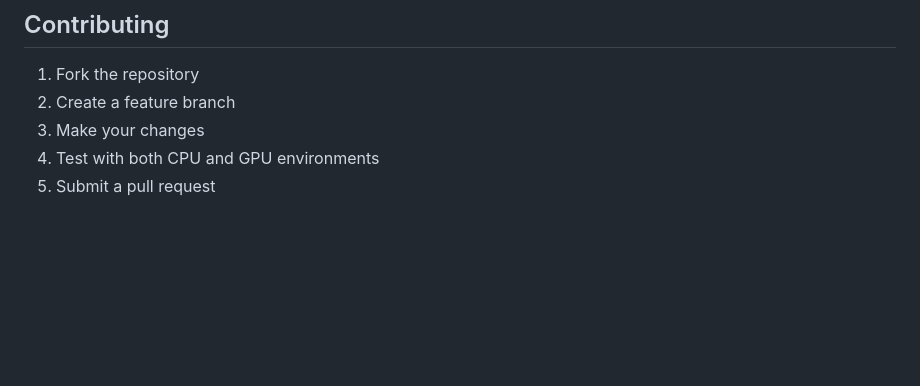
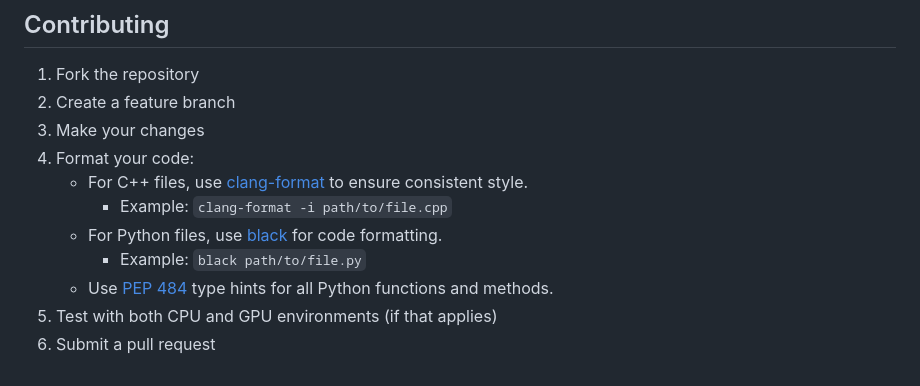
Before and after one commit to personalrobotics/IGHAStar, a Markdown page: README.md, the part around the change. GitHub-like rendering; blank space fills up the shorter version.

Commit message:
update readme to provide formatting conventions

```diff
--- a/README.md
+++ b/README.md
@@ -150,5 +150,11 @@ IGHAStar/
 1. Fork the repository
 2. Create a feature branch
 3. Make your changes
-4. Test with both CPU and GPU environments
-5. Submit a pull request
+4. Format your code:
+   - For C++ files, use [clang-format](https://clang.llvm.org/docs/ClangFormat.html) to ensure consistent style.
+     - Example: `clang-format -i path/to/file.cpp`
+   - For Python files, use [black](https://black.readthedocs.io/en/stable/) for code formatting.
+     - Example: `black path/to/file.py`
+   - Use [PEP 484](https://peps.python.org/pep-0484/) type hints for all Python functions and methods.
+5. Test with both CPU and GPU environments (if that applies)
+6. Submit a pull request
```
